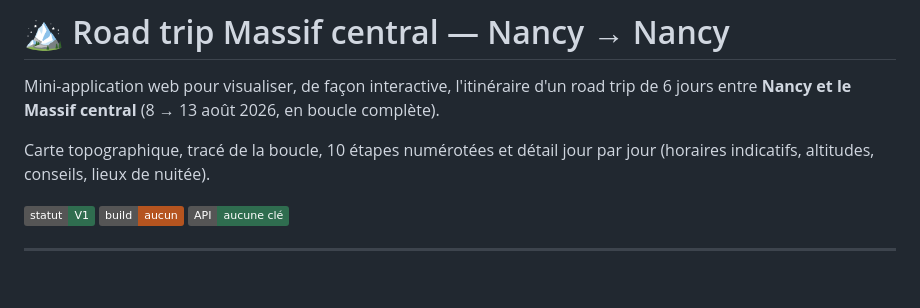
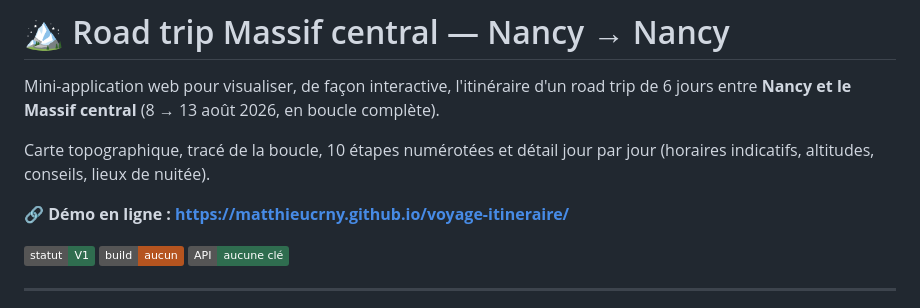
Before and after one commit to matthieucrny/voyage-itineraire, a Markdown page: README.md, the part around the change. Drawn GitHub-style; badges without logos; blank space fills up the shorter version.

Commit message:
docs: ajoute l'URL de la démo GitHub Pages au README
Co-Authored-By: Claude Opus 4.8 <noreply@anthropic.com>

```diff
--- a/README.md
+++ b/README.md
@@ -5,6 +5,8 @@ de 6 jours entre **Nancy et le Massif central** (8 → 13 août 2026, en boucle
 
 Carte topographique, tracé de la boucle, 10 étapes numérotées et détail jour par jour
 (horaires indicatifs, altitudes, conseils, lieux de nuitée).
+
+**🔗 Démo en ligne : https://matthieucrny.github.io/voyage-itineraire/**
 
 ![Statut](https://img.shields.io/badge/statut-V1-2f6d4f) ![Sans build](https://img.shields.io/badge/build-aucun-b5541f) ![Sans clé API](https://img.shields.io/badge/API-aucune%20cl%C3%A9-2f6d4f)
 
```
